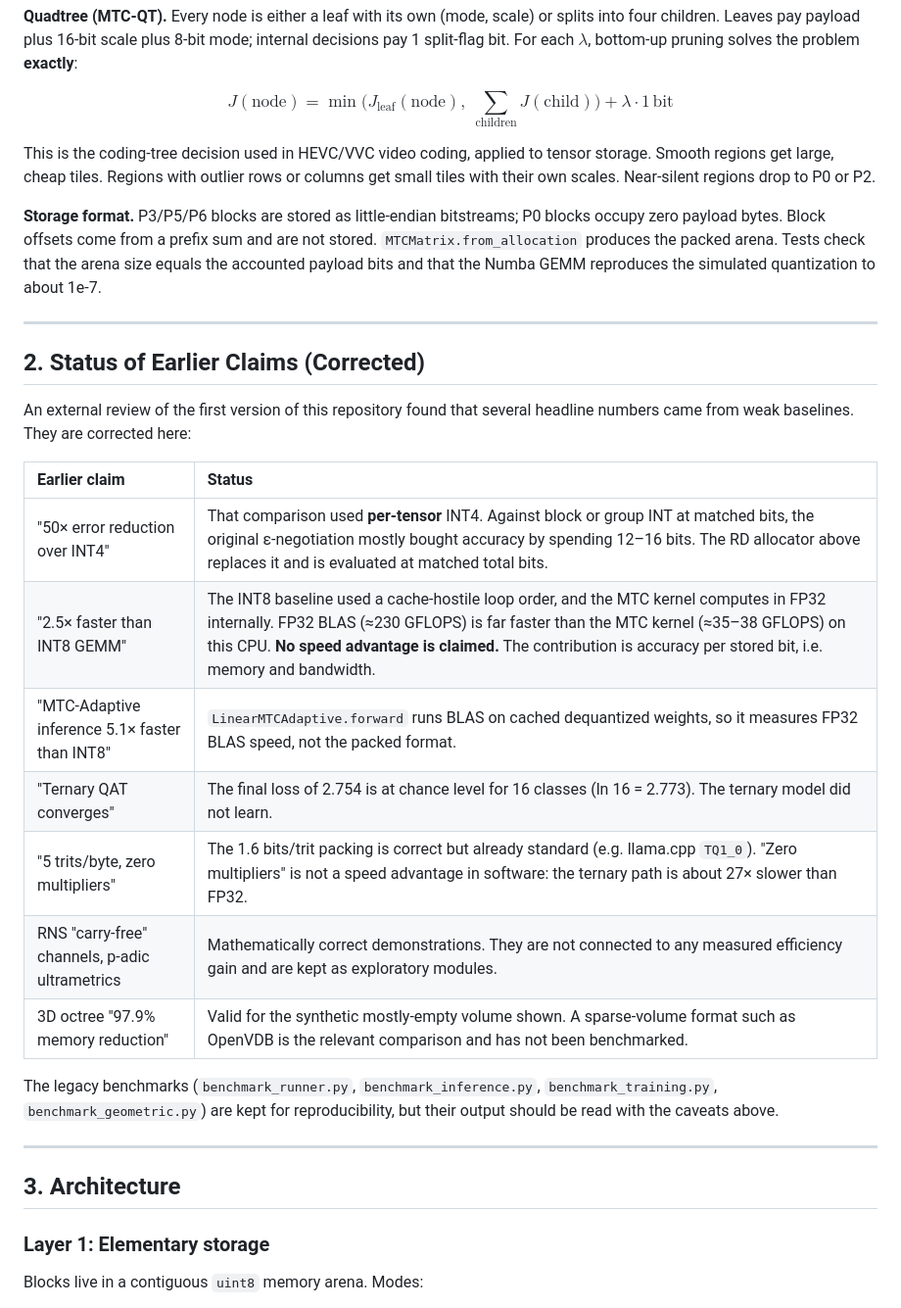
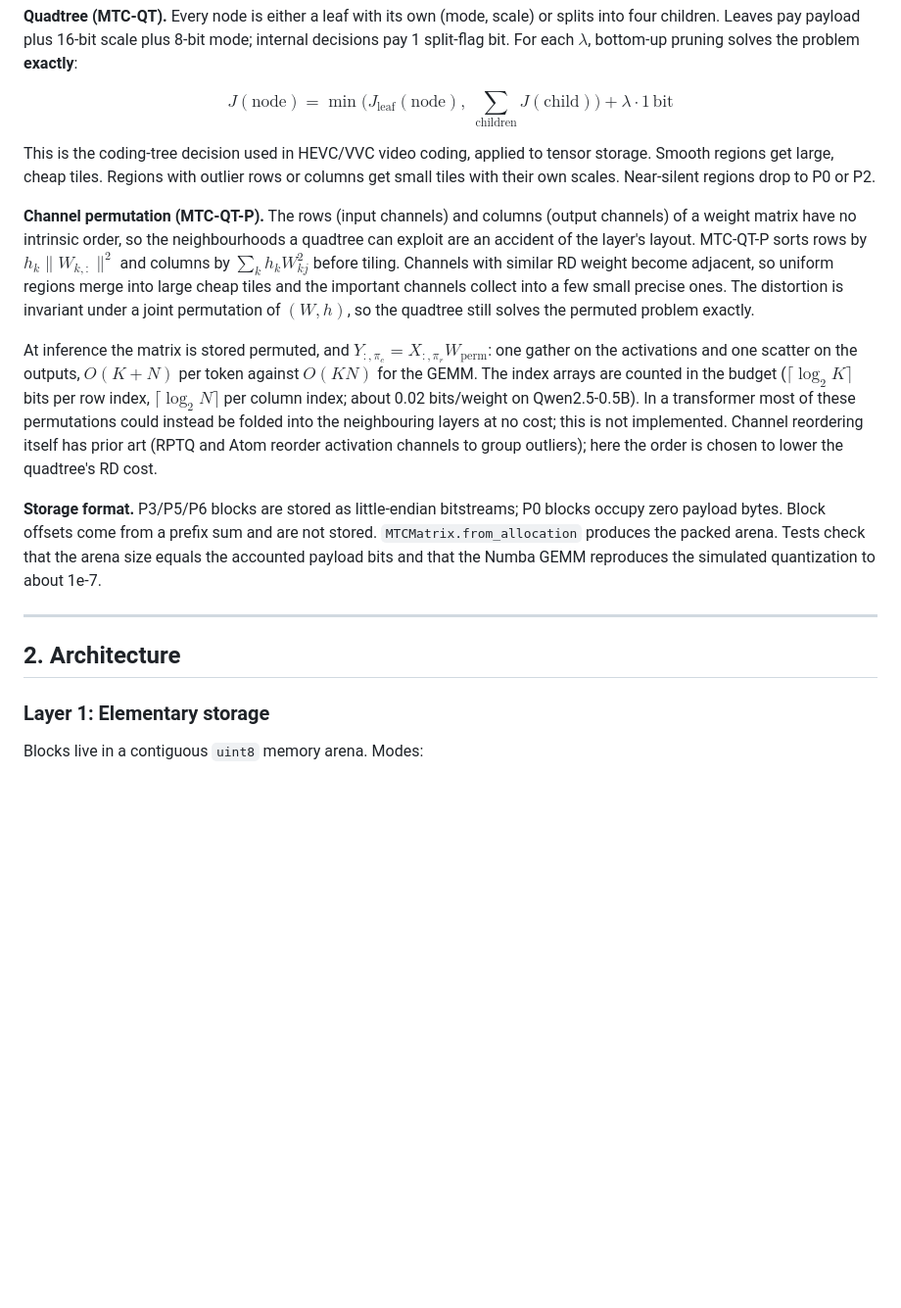
Before and after one commit to Sharexi/TensorPack, a Markdown page: README.md, the part around one of its changes. Shown at 98% size. Rendered like a GitHub page; blank space fills up the shorter version.

```diff
--- a/README.md
+++ b/README.md
@@ -99,29 +109,15 @@ $$
 
 This is the coding-tree decision used in HEVC/VVC video coding, applied to tensor storage. Smooth regions get large, cheap tiles. Regions with outlier rows or columns get small tiles with their own scales. Near-silent regions drop to P0 or P2.
 
+**Channel permutation (MTC-QT-P).** The rows (input channels) and columns (output channels) of a weight matrix have no intrinsic order, so the neighbourhoods a quadtree can exploit are an accident of the layer's layout. MTC-QT-P sorts rows by $h_k \|W_{k,:}\|^2$ and columns by $\sum_k h_k W_{kj}^2$ before tiling. Channels with similar RD weight become adjacent, so uniform regions merge into large cheap tiles and the important channels collect into a few small precise ones. The distortion is invariant under a joint permutation of $(W, h)$, so the quadtree still solves the permuted problem exactly.
+
+At inference the matrix is stored permuted, and $Y_{:,\pi_c} = X_{:,\pi_r} W_{\mathrm{perm}}$: one gather on the activations and one scatter on the outputs, $O(K+N)$ per token against $O(KN)$ for the GEMM. The index arrays are counted in the budget ($\lceil \log_2 K \rceil$ bits per row index, $\lceil \log_2 N \rceil$ per column index; about 0.02 bits/weight on Qwen2.5-0.5B). In a transformer most of these permutations could instead be folded into the neighbouring layers at no cost; this is not implemented. Channel reordering itself has prior art (RPTQ and Atom reorder activation channels to group outliers); here the order is chosen to lower the quadtree's RD cost.
+
 **Storage format.** P3/P5/P6 blocks are stored as little-endian bitstreams; P0 blocks occupy zero payload bytes. Block offsets come from a prefix sum and are not stored. `MTCMatrix.from_allocation` produces the packed arena. Tests check that the arena size equals the accounted payload bits and that the Numba GEMM reproduces the simulated quantization to about 1e-7.
 
 ---
 
-## 2. Status of Earlier Claims (Corrected)
-
-An external review of the first version of this repository found that several headline numbers came from weak baselines. They are corrected here:
-
-| Earlier claim | Status |
-| :--- | :--- |
-| "50× error reduction over INT4" | That comparison used **per-tensor** INT4. Against block or group INT at matched bits, the original ε-negotiation mostly bought accuracy by spending 12–16 bits. The RD allocator above replaces it and is evaluated at matched total bits. |
-| "2.5× faster than INT8 GEMM" | The INT8 baseline used a cache-hostile loop order, and the MTC kernel computes in FP32 internally. FP32 BLAS (≈230 GFLOPS) is far faster than the MTC kernel (≈35–38 GFLOPS) on this CPU. **No speed advantage is claimed.** The contribution is accuracy per stored bit, i.e. memory and bandwidth. |
-| "MTC-Adaptive inference 5.1× faster than INT8" | `LinearMTCAdaptive.forward` runs BLAS on cached dequantized weights, so it measures FP32 BLAS speed, not the packed format. |
-| "Ternary QAT converges" | The final loss of 2.754 is at chance level for 16 classes (ln 16 = 2.773). The ternary model did not learn. |
-| "5 trits/byte, zero multipliers" | The 1.6 bits/trit packing is correct but already standard (e.g. llama.cpp `TQ1_0`). "Zero multipliers" is not a speed advantage in software: the ternary path is about 27× slower than FP32. |
-| RNS "carry-free" channels, p-adic ultrametrics | Mathematically correct demonstrations. They are not connected to any measured efficiency gain and are kept as exploratory modules. |
-| 3D octree "97.9% memory reduction" | Valid for the synthetic mostly-empty volume shown. A sparse-volume format such as OpenVDB is the relevant comparison and has not been benchmarked. |
-
-The legacy benchmarks (`benchmark_runner.py`, `benchmark_inference.py`, `benchmark_training.py`, `benchmark_geometric.py`) are kept for reproducibility, but their output should be read with the caveats above.
-
----
-
-## 3. Architecture
+## 2. Architecture
 
 ### Layer 1: Elementary storage
 Blocks live in a contiguous `uint8` memory arena. Modes:
```
Also changed, not shown: other parts of README.md (+47 -33 lines), results/llm_ppl.md (+5 -0 lines), results/pareto.md (+5 -0 lines), results/pareto.png, 7 other files.
